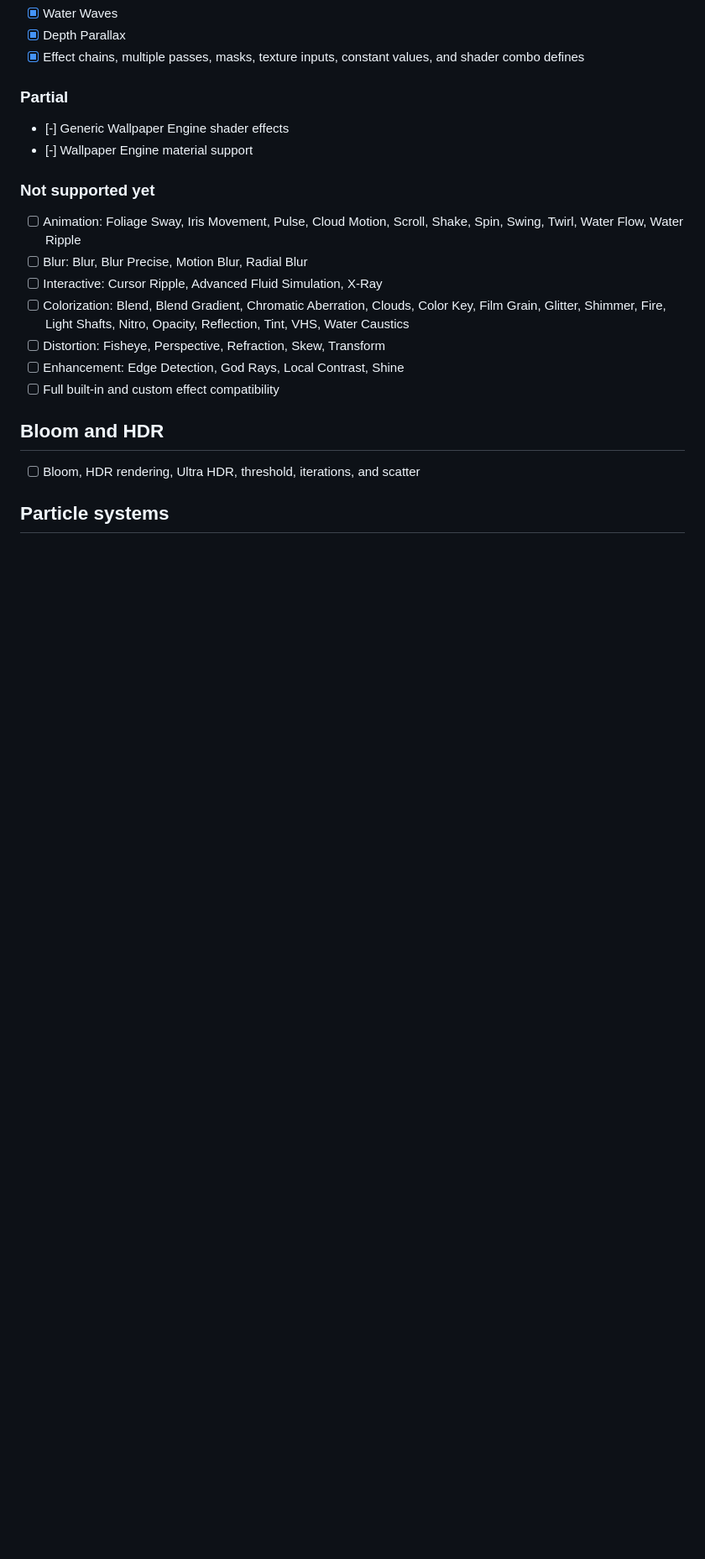
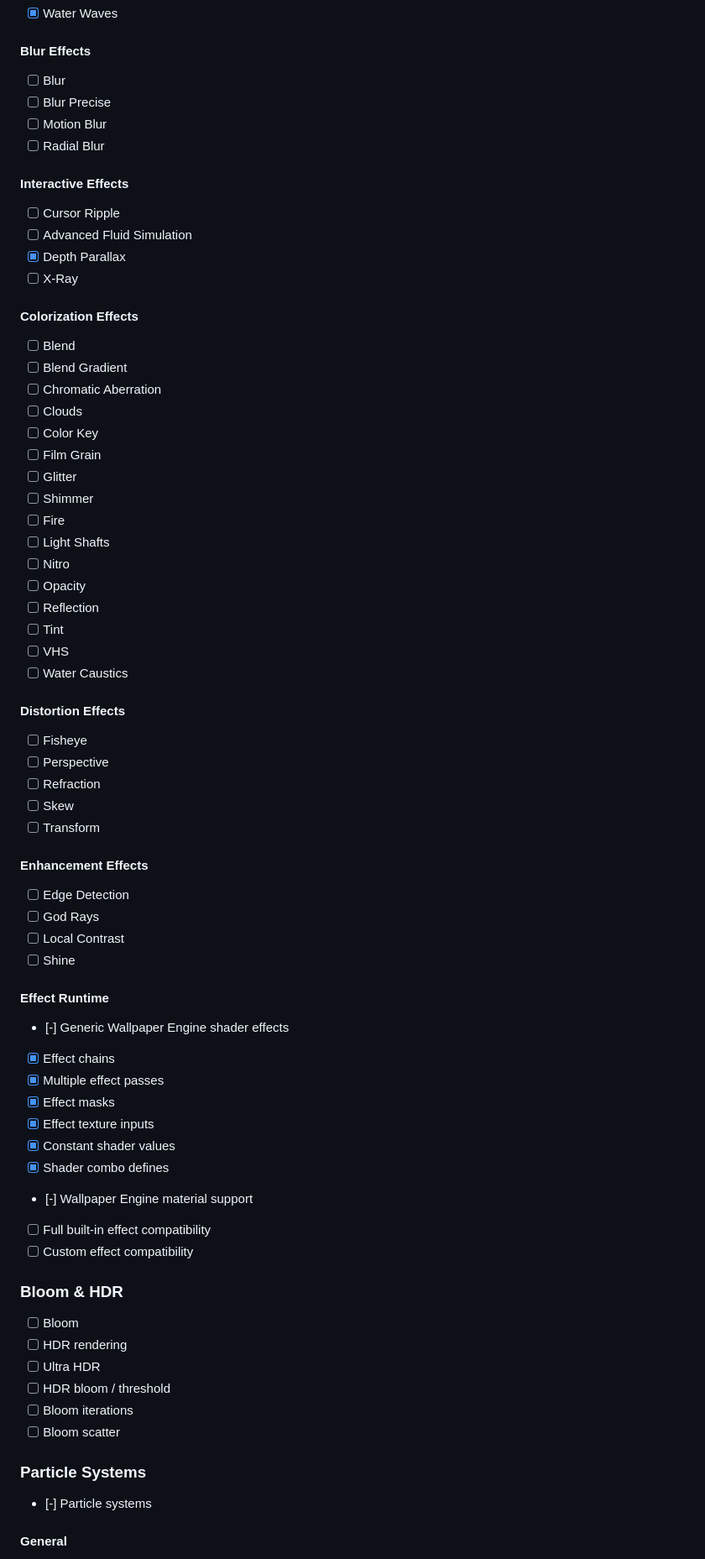
Before and after one commit to AzPepoze/linux-wallpaperengine, a Markdown page: README.md, the part around one of its changes. Shown at 84% size. Rendered like a GitHub page; blank space fills up the shorter version.

```diff
--- a/README.md
+++ b/README.md
@@ -76,25 +103,78 @@ Runtime compatibility with Wallpaper Engine wallpapers.
 - [x] Water Waves
+
+#### Blur Effects
+
+- [ ] Blur
+- [ ] Blur Precise
+- [ ] Motion Blur
+- [ ] Radial Blur
+
+#### Interactive Effects
+
+- [ ] Cursor Ripple
+- [ ] Advanced Fluid Simulation
 - [x] Depth Parallax
-- [x] Effect chains, multiple passes, masks, texture inputs, constant values, and shader combo defines
+- [ ] X-Ray
 
-### Partial
+#### Colorization Effects
+
+- [ ] Blend
+- [ ] Blend Gradient
+- [ ] Chromatic Aberration
+- [ ] Clouds
+- [ ] Color Key
+- [ ] Film Grain
+- [ ] Glitter
+- [ ] Shimmer
+- [ ] Fire
+- [ ] Light Shafts
+- [ ] Nitro
+- [ ] Opacity
+- [ ] Reflection
+- [ ] Tint
+- [ ] VHS
+- [ ] Water Caustics
+
+#### Distortion Effects
+
+- [ ] Fisheye
+- [ ] Perspective
+- [ ] Refraction
+- [ ] Skew
+- [ ] Transform
+
+#### Enhancement Effects
+
+- [ ] Edge Detection
+- [ ] God Rays
+- [ ] Local Contrast
+- [ ] Shine
+
+#### Effect Runtime
 
 - [-] Generic Wallpaper Engine shader effects
+- [x] Effect chains
+- [x] Multiple effect passes
+- [x] Effect masks
+- [x] Effect texture inputs
+- [x] Constant shader values
+- [x] Shader combo defines
 - [-] Wallpaper Engine material support
+- [ ] Full built-in effect compatibility
+- [ ] Custom effect compatibility
 
-### Not supported yet
+### Bloom & HDR
 
-- [ ] Animation: Foliage Sway, Iris Movement, Pulse, Cloud Motion, Scroll, Shake, Spin, Swing, Twirl, Water Flow, Water Ripple
-- [ ] Blur: Blur, Blur Precise, Motion Blur, Radial Blur
-- [ ] Interactive: Cursor Ripple, Advanced Fluid Simulation, X-Ray
-- [ ] Colorization: Blend, Blend Gradient, Chromatic Aberration, Clouds, Color Key, Film Grain, Glitter, Shimmer, Fire, Light Shafts, Nitro, Opacity, Reflection, Tint, VHS, Water Caustics
-- [ ] Distortion: Fisheye, Perspective, Refraction, Skew, Transform
-- [ ] Enhancement: Edge Detection, God Rays, Local Contrast, Shine
-- [ ] Full built-in and custom effect compatibility
+- [ ] Bloom
+- [ ] HDR rendering
+- [ ] Ultra HDR
+- [ ] HDR bloom / threshold
+- [ ] Bloom iterations
+- [ ] Bloom scatter
 
-## Bloom and HDR
+### Particle Systems
 
-- [ ] Bloom, HDR rendering, Ultra HDR, threshold, iterations, and scatter
+- [-] Particle systems
 
-## Particle systems
+#### General
 
```
Also changed, not shown: other parts of README.md (+354 -64 lines).
